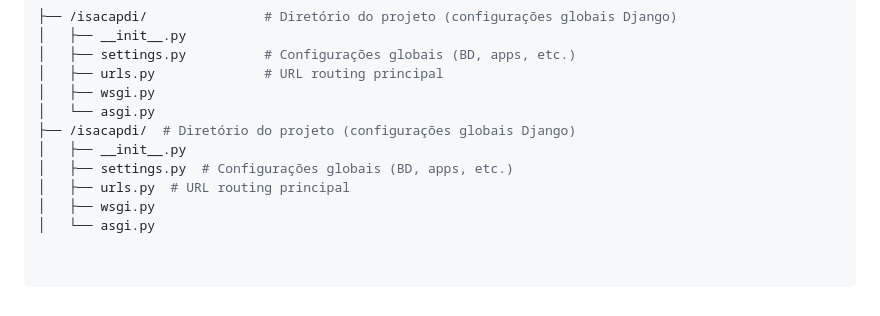
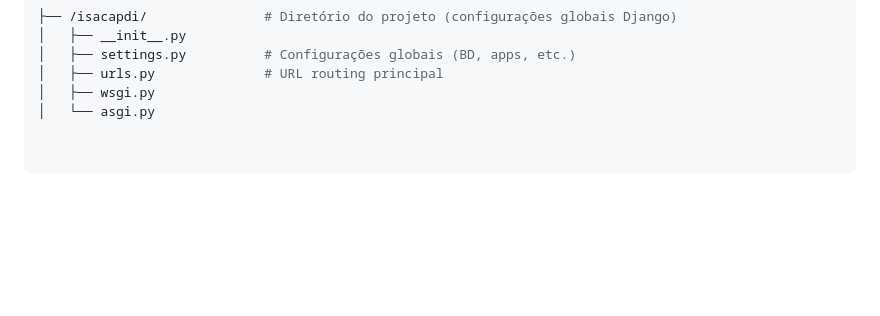
Before and after one commit to pedromgsantos/isacapdi, a Markdown page: README.md, the part around the change. GitHub-like rendering; blank space fills up the shorter version.

```diff
--- a/README.md
+++ b/README.md
@@ -87,9 +87,3 @@ O ISACA Student Group é uma organização liderada por estudantes, focada em pr
 │   ├── urls.py              # URL routing principal
 │   ├── wsgi.py
 │   └── asgi.py
-├── /isacapdi/  # Diretório do projeto (configurações globais Django)
-│   ├── __init__.py
-│   ├── settings.py  # Configurações globais (BD, apps, etc.)
-│   ├── urls.py  # URL routing principal
-│   ├── wsgi.py
-│   └── asgi.py
```
